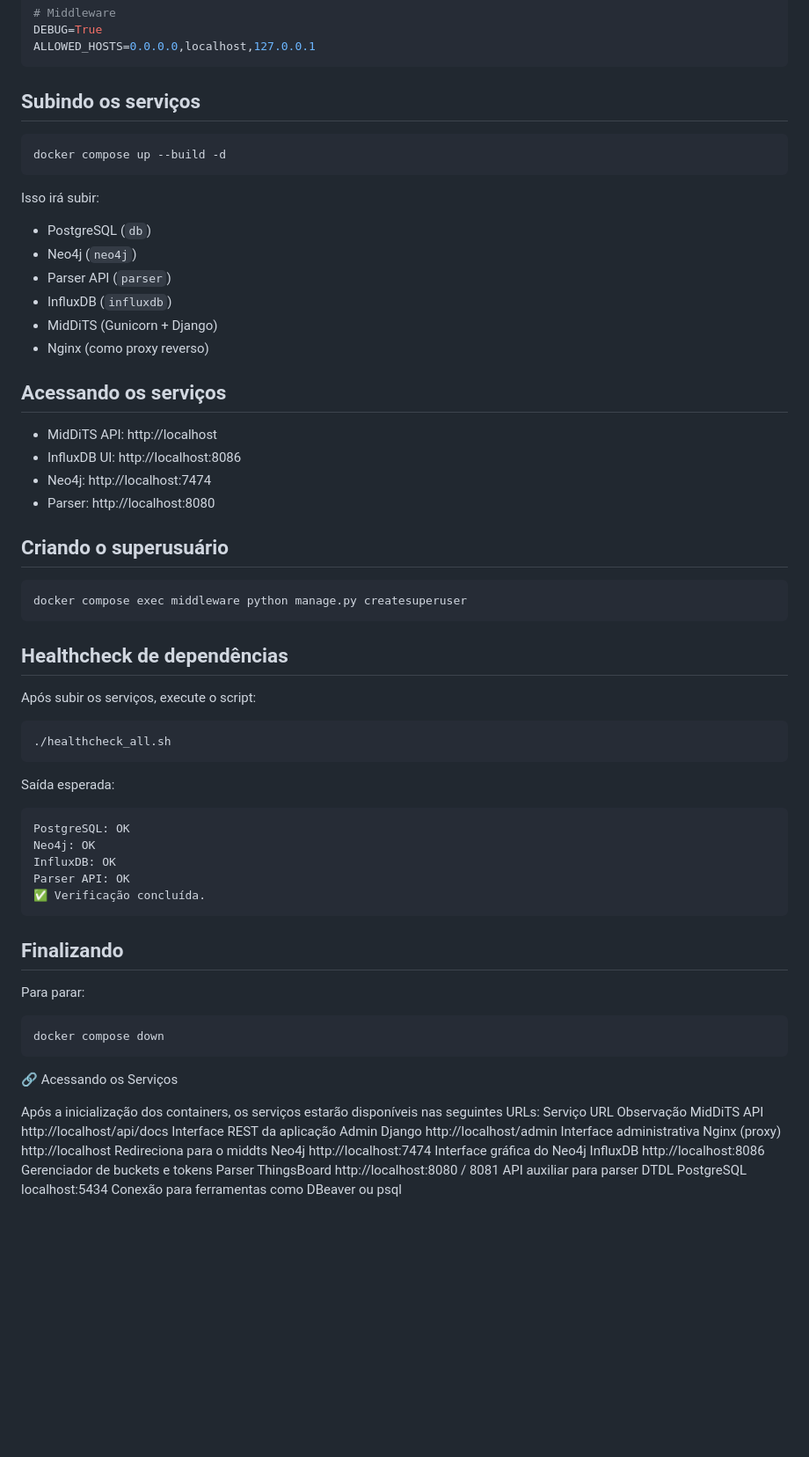
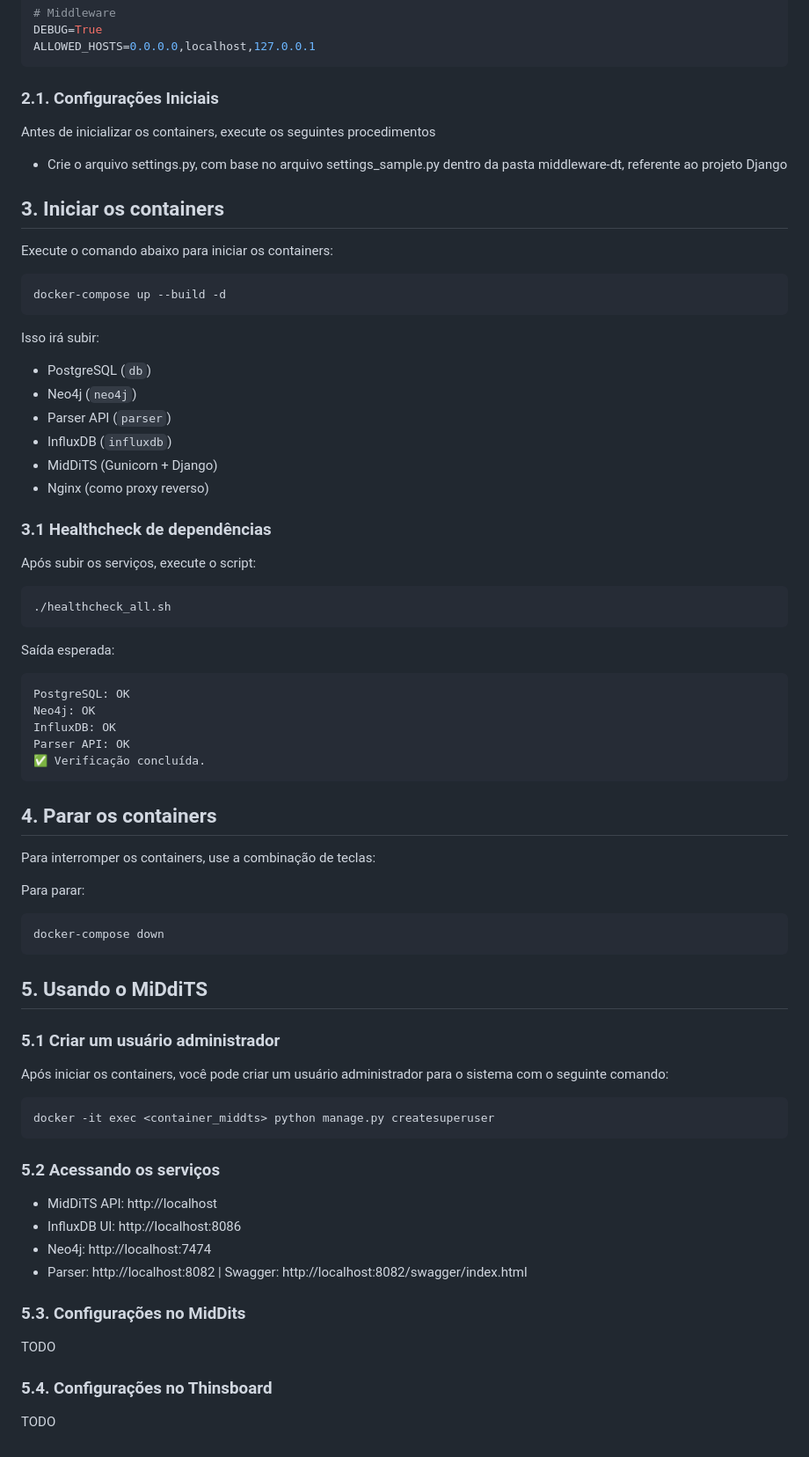
Before and after one commit to Digital-Twins-RSBR/middleware-dt, a Markdown page: README.md, the part around one of its changes. Shown at 88% size. Rendered like a GitHub page; blank space fills up the shorter version.

Commit message:
- :books: docs  - Adjust readme informations

````diff
--- a/README.md
+++ b/README.md
@@ -347,10 +290,19 @@ DEBUG=True
 ALLOWED_HOSTS=0.0.0.0,localhost,127.0.0.1
 ```
 
-## Subindo os serviços
+### 2.1. Configurações Iniciais
+
+Antes de inicializar os containers, execute os seguintes procedimentos
+
+- Crie o arquivo settings.py, com base no arquivo settings_sample.py dentro da pasta middleware-dt, referente ao projeto Django
+
+
+## 3. Iniciar os containers
+
+Execute o comando abaixo para iniciar os containers:
 
 ```bash
-docker compose up --build -d
+docker-compose up --build -d
 ```
 
 Isso irá subir:
@@ -362,20 +314,7 @@ Isso irá subir:
 - MidDiTS (Gunicorn + Django)
 - Nginx (como proxy reverso)
 
-## Acessando os serviços
-
-- MidDiTS API: http://localhost
-- InfluxDB UI: http://localhost:8086
-- Neo4j: http://localhost:7474
-- Parser: http://localhost:8080
-
-## Criando o superusuário
-
-```bash
-docker compose exec middleware python manage.py createsuperuser
-```
-
-## Healthcheck de dependências
+### 3.1 Healthcheck de dependências
 
 Após subir os serviços, execute o script:
 
@@ -393,22 +332,34 @@ Parser API: OK
 ✅ Verificação concluída.
 ```
 
-## Finalizando
+## 4. Parar os containers
+
+Para interromper os containers, use a combinação de teclas:
 
 Para parar:
 
 ```bash
-docker compose down
+docker-compose down
 ```
 
-🔗 Acessando os Serviços
 
-Após a inicialização dos containers, os serviços estarão disponíveis nas seguintes URLs:
-Serviço	URL	Observação
-MidDiTS API	http://localhost/api/docs	Interface REST da aplicação
-Admin Django	http://localhost/admin	Interface administrativa
-Nginx (proxy)	http://localhost	Redireciona para o middts
-Neo4j	http://localhost:7474	Interface gráfica do Neo4j
-InfluxDB	http://localhost:8086	Gerenciador de buckets e tokens
-Parser ThingsBoard	http://localhost:8080 / 8081	API auxiliar para parser DTDL
-PostgreSQL	localhost:5434	Conexão para ferramentas como DBeaver ou psql
+## 5. Usando o MiDdiTS
+### 5.1 Criar um usuário administrador
+
+Após iniciar os containers, você pode criar um usuário administrador para o sistema com o seguinte comando:
+
+```bash
+docker -it exec <container_middts> python manage.py createsuperuser
+```
+
+### 5.2 Acessando os serviços
+
+- MidDiTS API: http://localhost
+- InfluxDB UI: http://localhost:8086
+- Neo4j: http://localhost:7474
+- Parser: http://localhost:8082 | Swagger: http://localhost:8082/swagger/index.html
+
+### 5.3. Configurações no MidDits
+TODO
+### 5.4. Configurações no Thinsboard
+TODO
````
Also changed, not shown: other parts of README.md (+4 -61 lines).
